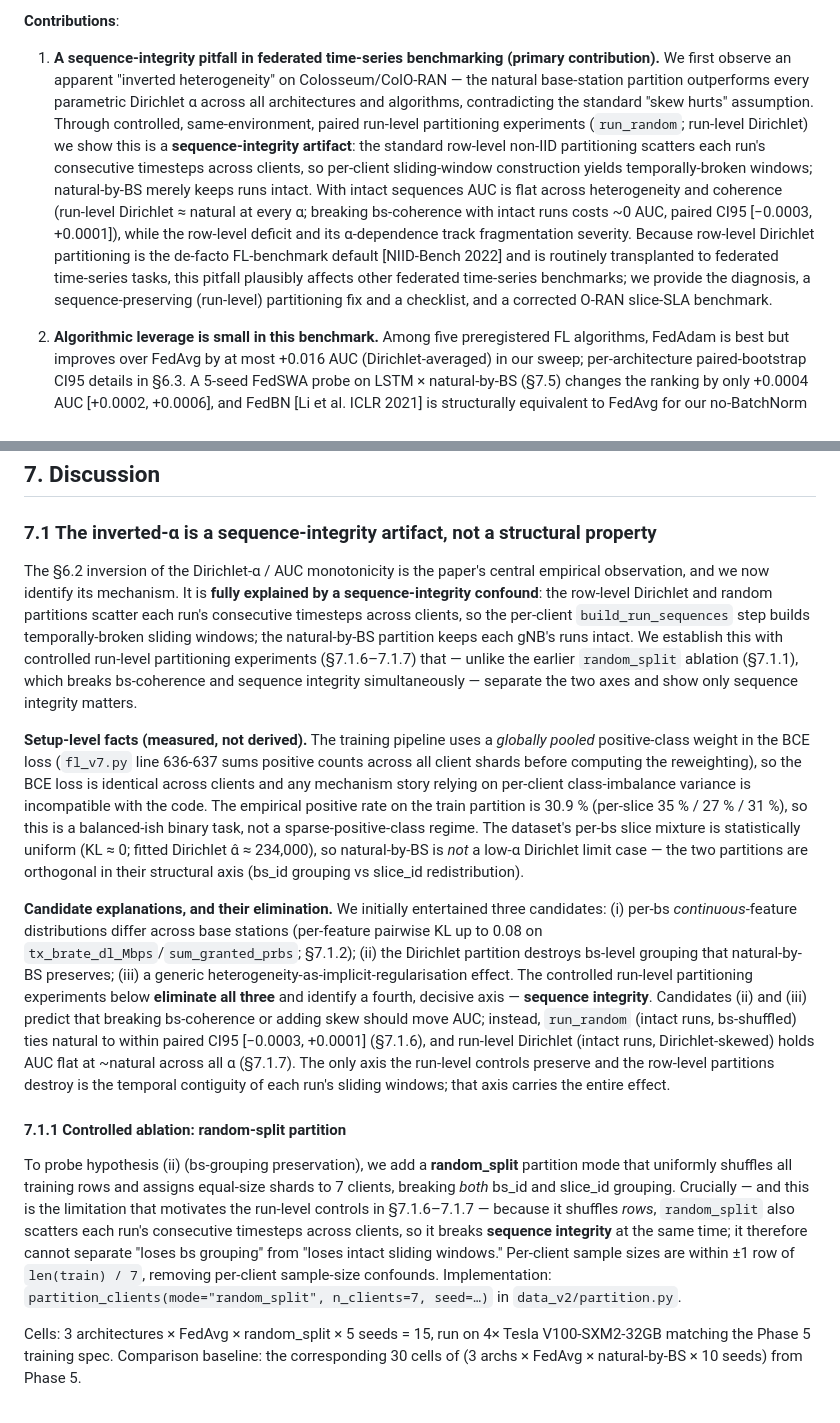
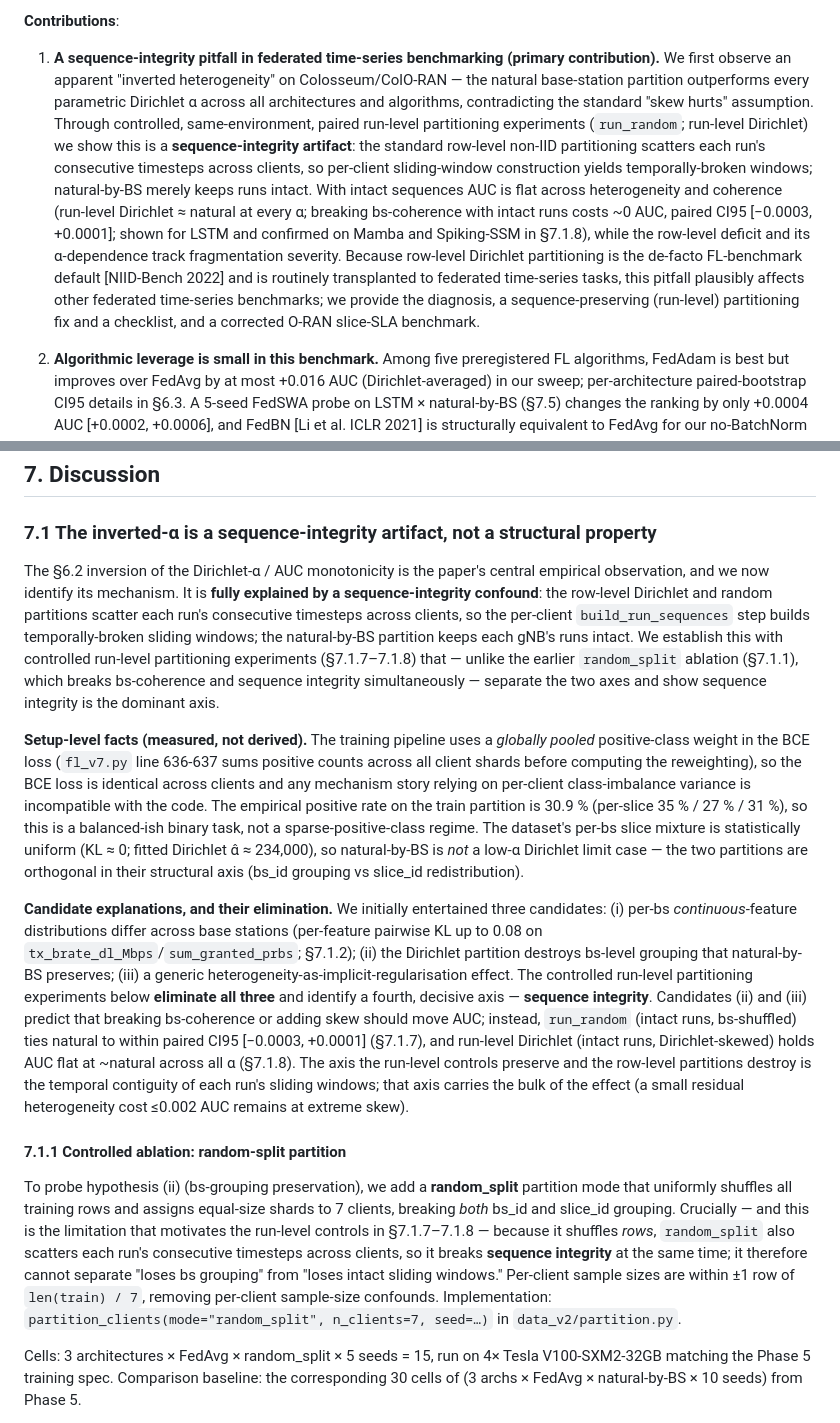
Before and after one commit to thc1006/fl-oran-tmc, a Markdown page: docs/PAPER_DRAFT.md, 2 parts joined by grey strips. Rendered like a GitHub page.

```diff
--- a/docs/PAPER_DRAFT.md
+++ b/docs/PAPER_DRAFT.md
@@ -33,7 +33,7 @@ Existing benchmarks address each axis in isolation. NeurIPS-class FL benchmarks
 
 **Contributions**:
 
-1. **A sequence-integrity pitfall in federated time-series benchmarking (primary contribution).** We first observe an apparent "inverted heterogeneity" on Colosseum/ColO-RAN — the natural base-station partition outperforms every parametric Dirichlet α across all architectures and algorithms, contradicting the standard "skew hurts" assumption. Through controlled, same-environment, paired run-level partitioning experiments (`run_random`; run-level Dirichlet) we show this is a **sequence-integrity artifact**: the standard row-level non-IID partitioning scatters each run's consecutive timesteps across clients, so per-client sliding-window construction yields temporally-broken windows; natural-by-BS merely keeps runs intact. With intact sequences AUC is flat across heterogeneity and coherence (run-level Dirichlet ≈ natural at every α; breaking bs-coherence with intact runs costs ~0 AUC, paired CI95 [−0.0003, +0.0001]), while the row-level deficit and its α-dependence track fragmentation severity. Because row-level Dirichlet partitioning is the de-facto FL-benchmark default [NIID-Bench 2022] and is routinely transplanted to federated time-series tasks, this pitfall plausibly affects other federated time-series benchmarks; we provide the diagnosis, a sequence-preserving (run-level) partitioning fix and a checklist, and a corrected O-RAN slice-SLA benchmark.
+1. **A sequence-integrity pitfall in federated time-series benchmarking (primary contribution).** We first observe an apparent "inverted heterogeneity" on Colosseum/ColO-RAN — the natural base-station partition outperforms every parametric Dirichlet α across all architectures and algorithms, contradicting the standard "skew hurts" assumption. Through controlled, same-environment, paired run-level partitioning experiments (`run_random`; run-level Dirichlet) we show this is a **sequence-integrity artifact**: the standard row-level non-IID partitioning scatters each run's consecutive timesteps across clients, so per-client sliding-window construction yields temporally-broken windows; natural-by-BS merely keeps runs intact. With intact sequences AUC is flat across heterogeneity and coherence (run-level Dirichlet ≈ natural at every α; breaking bs-coherence with intact runs costs ~0 AUC, paired CI95 [−0.0003, +0.0001]; shown for LSTM and confirmed on Mamba and Spiking-SSM in §7.1.8), while the row-level deficit and its α-dependence track fragmentation severity. Because row-level Dirichlet partitioning is the de-facto FL-benchmark default [NIID-Bench 2022] and is routinely transplanted to federated time-series tasks, this pitfall plausibly affects other federated time-series benchmarks; we provide the diagnosis, a sequence-preserving (run-level) partitioning fix and a checklist, and a corrected O-RAN slice-SLA benchmark.
 
 2. **Algorithmic leverage is small in this benchmark.** Among five preregistered FL algorithms, FedAdam is best but improves over FedAvg by at most +0.016 AUC (Dirichlet-averaged) in our sweep; per-architecture paired-bootstrap CI95 details in §6.3. A 5-seed FedSWA probe on LSTM × natural-by-BS (§7.5) changes the ranking by only +0.0004 AUC [+0.0002, +0.0006], and FedBN [Li et al. ICLR 2021] is structurally equivalent to FedAvg for our no-BatchNorm backbones (proof + 30-cell empirical confirmation in §8 L2). These results suggest that, in this small-N high-participation regime, architecture and partition choices dominate server-side optimiser choice. FedSCAM and FedMoSWA empirical evaluations on Colosseum/ColO-RAN remain deferred to follow-up work; the mechanism-based discussion is in §7.2.
 
@@ -303,15 +303,15 @@ All 3 architectures show a 7-13 pp AUC advantage from within-bs slice concentrat
 
 ### 7.1 The inverted-α is a sequence-integrity artifact, not a structural property
 
-The §6.2 inversion of the Dirichlet-α / AUC monotonicity is the paper's central empirical observation, and we now identify its mechanism. It is **fully explained by a sequence-integrity confound**: the row-level Dirichlet and random partitions scatter each run's consecutive timesteps across clients, so the per-client `build_run_sequences` step builds temporally-broken sliding windows; the natural-by-BS partition keeps each gNB's runs intact. We establish this with controlled run-level partitioning experiments (§7.1.6–7.1.7) that — unlike the earlier `random_split` ablation (§7.1.1), which breaks bs-coherence and sequence integrity simultaneously — separate the two axes and show only sequence integrity matters.
+The §6.2 inversion of the Dirichlet-α / AUC monotonicity is the paper's central empirical observation, and we now identify its mechanism. It is **fully explained by a sequence-integrity confound**: the row-level Dirichlet and random partitions scatter each run's consecutive timesteps across clients, so the per-client `build_run_sequences` step builds temporally-broken sliding windows; the natural-by-BS partition keeps each gNB's runs intact. We establish this with controlled run-level partitioning experiments (§7.1.7–7.1.8) that — unlike the earlier `random_split` ablation (§7.1.1), which breaks bs-coherence and sequence integrity simultaneously — separate the two axes and show sequence integrity is the dominant axis.
 
 **Setup-level facts (measured, not derived).** The training pipeline uses a *globally pooled* positive-class weight in the BCE loss (`fl_v7.py` line 636-637 sums positive counts across all client shards before computing the reweighting), so the BCE loss is identical across clients and any mechanism story relying on per-client class-imbalance variance is incompatible with the code. The empirical positive rate on the train partition is 30.9 % (per-slice 35 % / 27 % / 31 %), so this is a balanced-ish binary task, not a sparse-positive-class regime. The dataset's per-bs slice mixture is statistically uniform (KL ≈ 0; fitted Dirichlet α̂ ≈ 234,000), so natural-by-BS is *not* a low-α Dirichlet limit case — the two partitions are orthogonal in their structural axis (bs_id grouping vs slice_id redistribution).
 
-**Candidate explanations, and their elimination.** We initially entertained three candidates: (i) per-bs *continuous*-feature distributions differ across base stations (per-feature pairwise KL up to 0.08 on `tx_brate_dl_Mbps`/`sum_granted_prbs`; §7.1.2); (ii) the Dirichlet partition destroys bs-level grouping that natural-by-BS preserves; (iii) a generic heterogeneity-as-implicit-regularisation effect. The controlled run-level partitioning experiments below **eliminate all three** and identify a fourth, decisive axis — **sequence integrity**. Candidates (ii) and (iii) predict that breaking bs-coherence or adding skew should move AUC; instead, `run_random` (intact runs, bs-shuffled) ties natural to within paired CI95 [−0.0003, +0.0001] (§7.1.6), and run-level Dirichlet (intact runs, Dirichlet-skewed) holds AUC flat at ~natural across all α (§7.1.7). The only axis the run-level controls preserve and the row-level partitions destroy is the temporal contiguity of each run's sliding windows; that axis carries the entire effect.
+**Candidate explanations, and their elimination.** We initially entertained three candidates: (i) per-bs *continuous*-feature distributions differ across base stations (per-feature pairwise KL up to 0.08 on `tx_brate_dl_Mbps`/`sum_granted_prbs`; §7.1.2); (ii) the Dirichlet partition destroys bs-level grouping that natural-by-BS preserves; (iii) a generic heterogeneity-as-implicit-regularisation effect. The controlled run-level partitioning experiments below **eliminate all three** and identify a fourth, decisive axis — **sequence integrity**. Candidates (ii) and (iii) predict that breaking bs-coherence or adding skew should move AUC; instead, `run_random` (intact runs, bs-shuffled) ties natural to within paired CI95 [−0.0003, +0.0001] (§7.1.7), and run-level Dirichlet (intact runs, Dirichlet-skewed) holds AUC flat at ~natural across all α (§7.1.8). The axis the run-level controls preserve and the row-level partitions destroy is the temporal contiguity of each run's sliding windows; that axis carries the bulk of the effect (a small residual heterogeneity cost ≤0.002 AUC remains at extreme skew).
 
 #### 7.1.1 Controlled ablation: random-split partition
 
-To probe hypothesis (ii) (bs-grouping preservation), we add a **random_split** partition mode that uniformly shuffles all training rows and assigns equal-size shards to 7 clients, breaking *both* bs_id and slice_id grouping. Crucially — and this is the limitation that motivates the run-level controls in §7.1.6–7.1.7 — because it shuffles *rows*, `random_split` also scatters each run's consecutive timesteps across clients, so it breaks **sequence integrity** at the same time; it therefore cannot separate "loses bs grouping" from "loses intact sliding windows." Per-client sample sizes are within ±1 row of `len(train) / 7`, removing per-client sample-size confounds. Implementation: `partition_clients(mode="random_split", n_clients=7, seed=…)` in `data_v2/partition.py`.
+To probe hypothesis (ii) (bs-grouping preservation), we add a **random_split** partition mode that uniformly shuffles all training rows and assigns equal-size shards to 7 clients, breaking *both* bs_id and slice_id grouping. Crucially — and this is the limitation that motivates the run-level controls in §7.1.7–7.1.8 — because it shuffles *rows*, `random_split` also scatters each run's consecutive timesteps across clients, so it breaks **sequence integrity** at the same time; it therefore cannot separate "loses bs grouping" from "loses intact sliding windows." Per-client sample sizes are within ±1 row of `len(train) / 7`, removing per-client sample-size confounds. Implementation: `partition_clients(mode="random_split", n_clients=7, seed=…)` in `data_v2/partition.py`.
 
 Cells: 3 architectures × FedAvg × random_split × 5 seeds = 15, run on 4× Tesla V100-SXM2-32GB matching the Phase 5 training spec. Comparison baseline: the corresponding 30 cells of (3 archs × FedAvg × natural-by-BS × 10 seeds) from Phase 5.
 
```
Also changed, not shown: other parts of docs/PAPER_DRAFT.md (+4 -4 lines).
